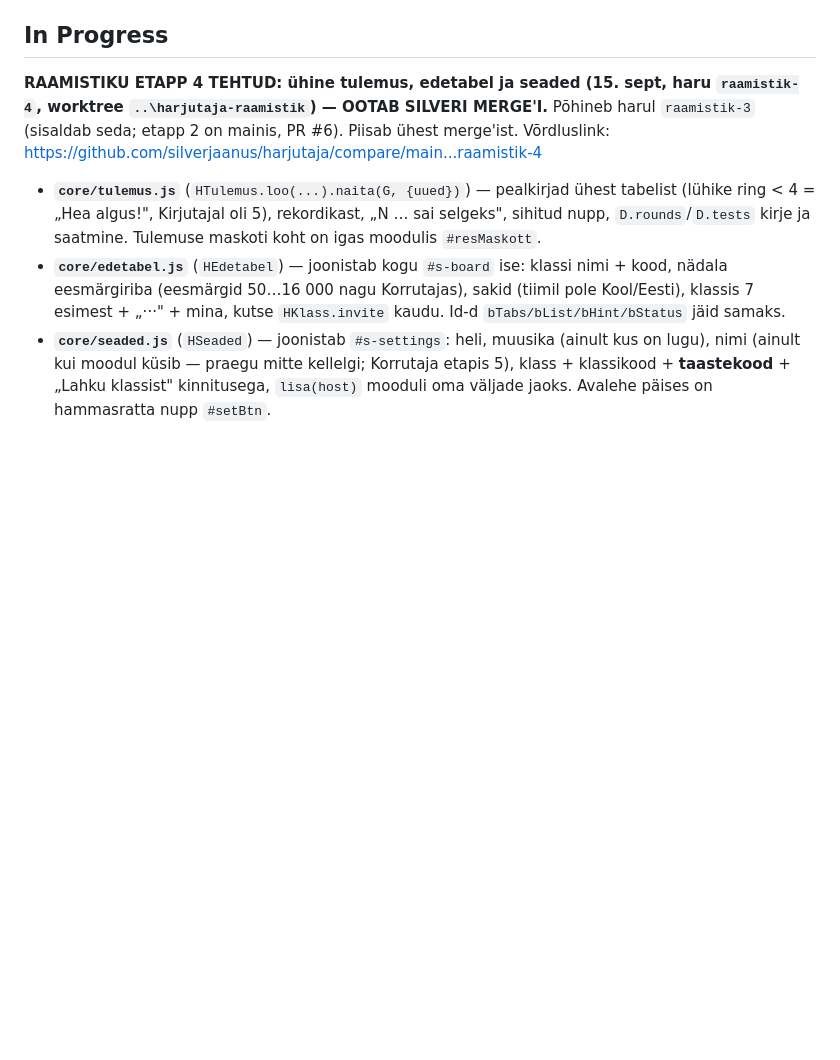
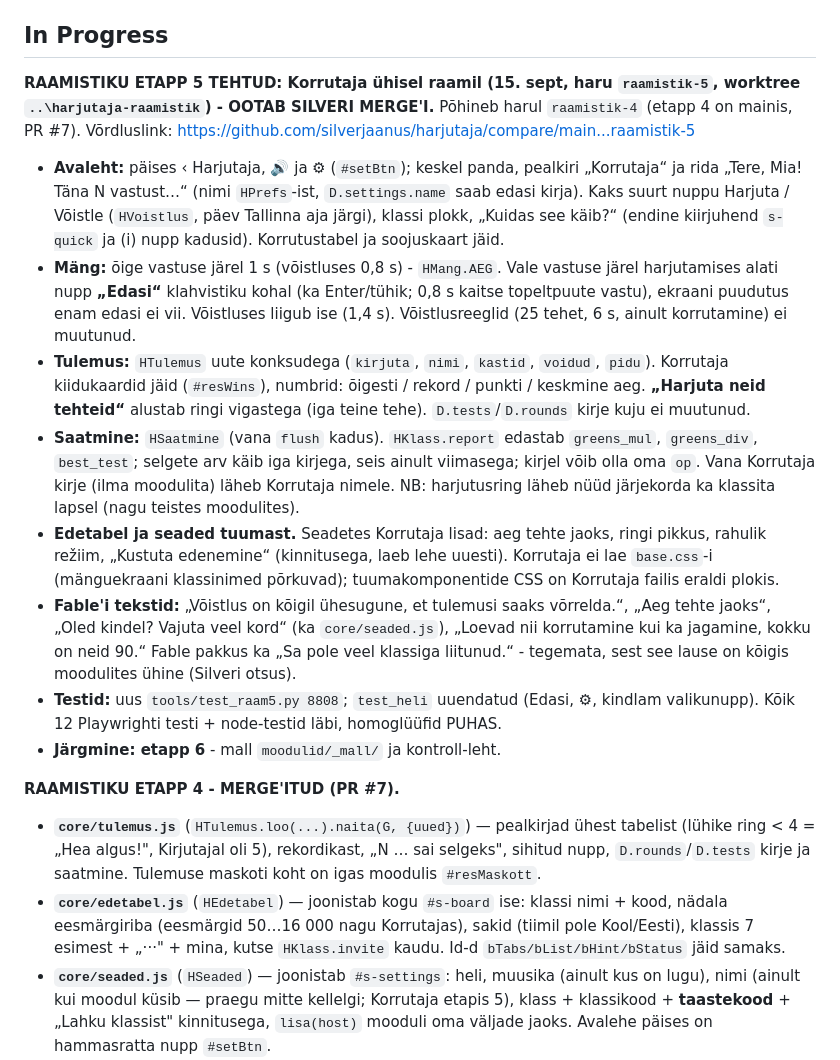
Before and after one commit to silverjaanus/harjutaja, a Markdown page: Handover.md, the part around the change. Drawn GitHub-style; blank space fills up the shorter version.

Commit message:
Handover: raamistiku etapp 5 ootab merge'i

```diff
--- a/Handover.md
+++ b/Handover.md
@@ -27,7 +27,18 @@ Täisplaan on Claude'i projektis failis `claude/kirjutaja-plaan.md`, taust ja re
 
 ## In Progress
 
-**RAAMISTIKU ETAPP 4 TEHTUD: ühine tulemus, edetabel ja seaded (15. sept, haru `raamistik-4`, worktree `..\harjutaja-raamistik`) — OOTAB SILVERI MERGE'I.** Põhineb harul `raamistik-3` (sisaldab seda; etapp 2 on mainis, PR #6). Piisab ühest merge'ist. Võrdluslink: https://github.com/silverjaanus/harjutaja/compare/main...raamistik-4
+**RAAMISTIKU ETAPP 5 TEHTUD: Korrutaja ühisel raamil (15. sept, haru `raamistik-5`, worktree `..\harjutaja-raamistik`) - OOTAB SILVERI MERGE'I.** Põhineb harul `raamistik-4` (etapp 4 on mainis, PR #7). Võrdluslink: https://github.com/silverjaanus/harjutaja/compare/main...raamistik-5
+
+- **Avaleht:** päises ‹ Harjutaja, 🔊 ja ⚙ (`#setBtn`); keskel panda, pealkiri „Korrutaja“ ja rida „Tere, Mia! Täna N vastust…“ (nimi `HPrefs`-ist, `D.settings.name` saab edasi kirja). Kaks suurt nuppu Harjuta / Võistle (`HVoistlus`, päev Tallinna aja järgi), klassi plokk, „Kuidas see käib?“ (endine kiirjuhend `s-quick` ja (i) nupp kadusid). Korrutustabel ja soojuskaart jäid.
+- **Mäng:** õige vastuse järel 1 s (võistluses 0,8 s) - `HMang.AEG`. Vale vastuse järel harjutamises alati nupp **„Edasi“** klahvistiku kohal (ka Enter/tühik; 0,8 s kaitse topeltpuute vastu), ekraani puudutus enam edasi ei vii. Võistluses liigub ise (1,4 s). Võistlusreeglid (25 tehet, 6 s, ainult korrutamine) ei muutunud.
+- **Tulemus:** `HTulemus` uute konksudega (`kirjuta`, `nimi`, `kastid`, `voidud`, `pidu`). Korrutaja kiidukaardid jäid (`#resWins`), numbrid: õigesti / rekord / punkti / keskmine aeg. **„Harjuta neid tehteid“** alustab ringi vigastega (iga teine tehe). `D.tests`/`D.rounds` kirje kuju ei muutunud.
+- **Saatmine:** `HSaatmine` (vana `flush` kadus). `HKlass.report` edastab `greens_mul`, `greens_div`, `best_test`; selgete arv käib iga kirjega, seis ainult viimasega; kirjel võib olla oma `op`. Vana Korrutaja kirje (ilma moodulita) läheb Korrutaja nimele. NB: harjutusring läheb nüüd järjekorda ka klassita lapsel (nagu teistes moodulites).
+- **Edetabel ja seaded tuumast.** Seadetes Korrutaja lisad: aeg tehte jaoks, ringi pikkus, rahulik režiim, „Kustuta edenemine“ (kinnitusega, laeb lehe uuesti). Korrutaja ei lae `base.css`-i (mänguekraani klassinimed põrkuvad); tuumakomponentide CSS on Korrutaja failis eraldi plokis.
+- **Fable'i tekstid:** „Võistlus on kõigil ühesugune, et tulemusi saaks võrrelda.“, „Aeg tehte jaoks“, „Oled kindel? Vajuta veel kord“ (ka `core/seaded.js`), „Loevad nii korrutamine kui ka jagamine, kokku on neid 90.“ Fable pakkus ka „Sa pole veel klassiga liitunud.“ - tegemata, sest see lause on kõigis moodulites ühine (Silveri otsus).
+- **Testid:** uus `tools/test_raam5.py 8808`; `test_heli` uuendatud (Edasi, ⚙, kindlam valikunupp). Kõik 12 Playwrighti testi + node-testid läbi, homoglüüfid PUHAS.
+- **Järgmine: etapp 6** - mall `moodulid/_mall/` ja kontroll-leht.
+
+**RAAMISTIKU ETAPP 4 - MERGE'ITUD (PR #7).**
 
 - **`core/tulemus.js`** (`HTulemus.loo(...).naita(G, {uued})`) — pealkirjad ühest tabelist (lühike ring < 4 = „Hea algus!", Kirjutajal oli 5), rekordikast, „N … sai selgeks", sihitud nupp, `D.rounds`/`D.tests` kirje ja saatmine. Tulemuse maskoti koht on igas moodulis `#resMaskott`.
 - **`core/edetabel.js`** (`HEdetabel`) — joonistab kogu `#s-board` ise: klassi nimi + kood, nädala eesmärgiriba (eesmärgid 50…16 000 nagu Korrutajas), sakid (tiimil pole Kool/Eesti), klassis 7 esimest + „···" + mina, kutse `HKlass.invite` kaudu. Id-d `bTabs/bList/bHint/bStatus` jäid samaks.
```
